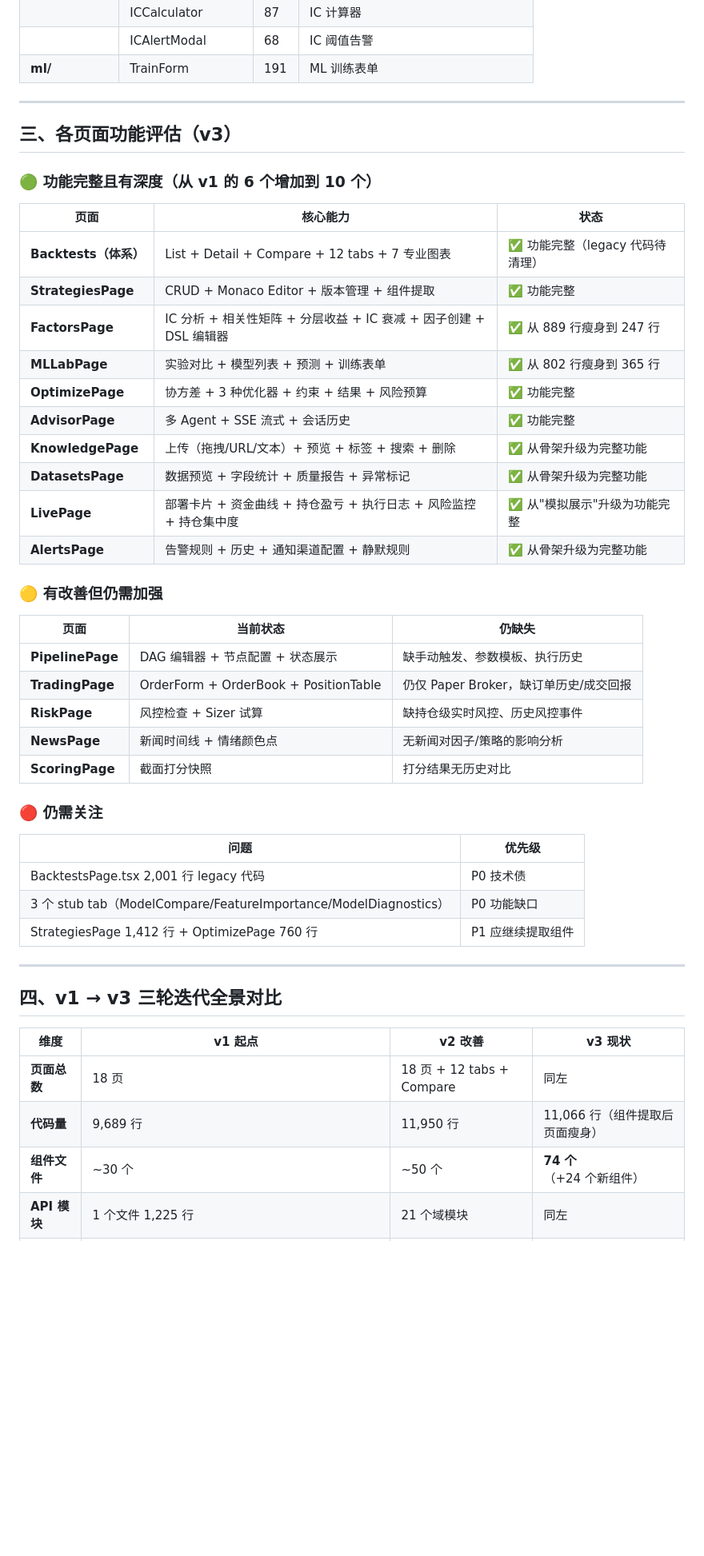
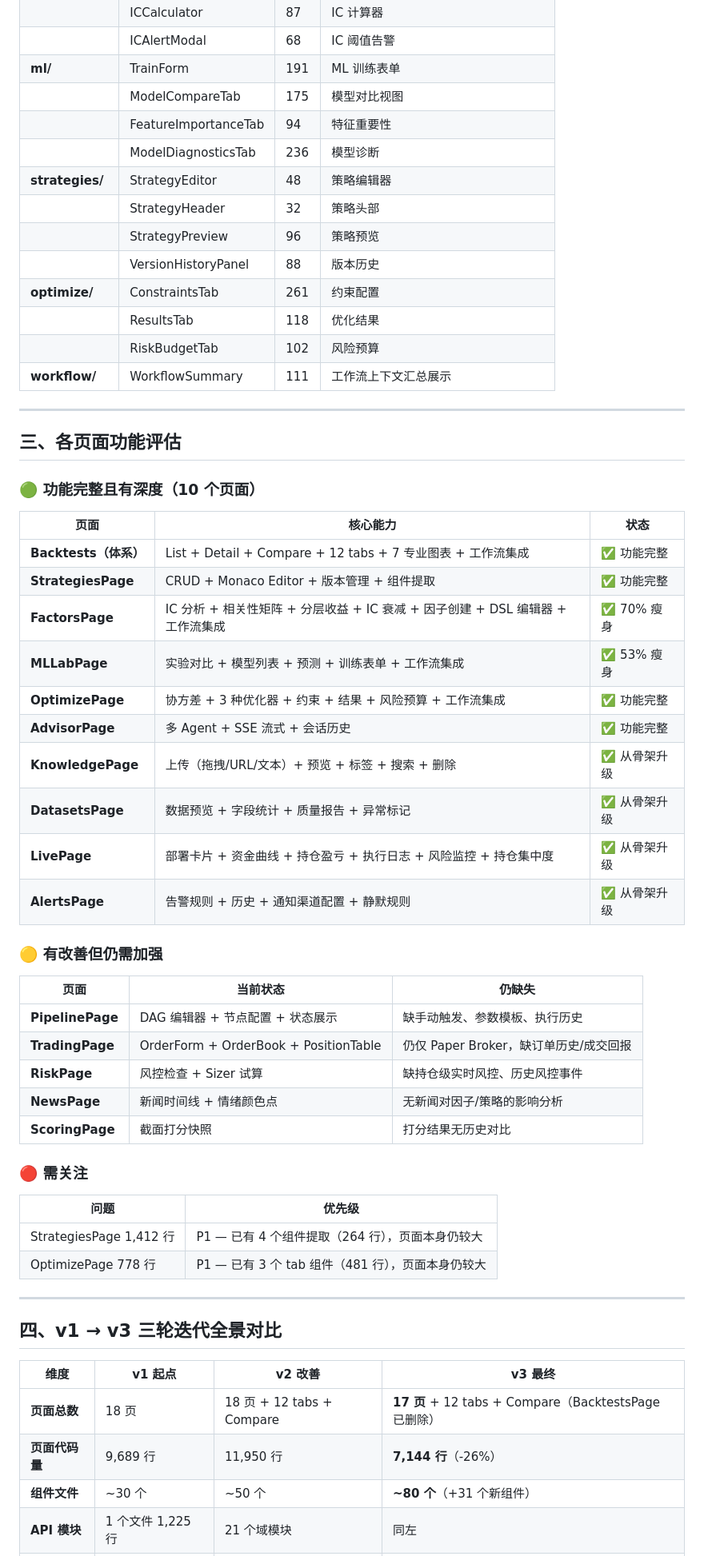
Before and after one commit to 1ye-p/Quanty, a Markdown page: docs/FRONTEND_PRODUCT_REVIEW_v3.md, the part around one of its changes. Shown at 80% size. Drawn GitHub-style; blank space fills up the shorter version.

```diff
--- a/docs/FRONTEND_PRODUCT_REVIEW_v3.md
+++ b/docs/FRONTEND_PRODUCT_REVIEW_v3.md
@@ -79,25 +89,36 @@ v2 报告提出 6 个 P0 + 5 个 P1 改进项。本轮迭代**解决了 3 个 P0
 | | ICCalculator | 87 | IC 计算器 |
 | | ICAlertModal | 68 | IC 阈值告警 |
 | **ml/** | TrainForm | 191 | ML 训练表单 |
+| | ModelCompareTab | 175 | 模型对比视图 |
+| | FeatureImportanceTab | 94 | 特征重要性 |
+| | ModelDiagnosticsTab | 236 | 模型诊断 |
+| **strategies/** | StrategyEditor | 48 | 策略编辑器 |
+| | StrategyHeader | 32 | 策略头部 |
+| | StrategyPreview | 96 | 策略预览 |
+| | VersionHistoryPanel | 88 | 版本历史 |
+| **optimize/** | ConstraintsTab | 261 | 约束配置 |
+| | ResultsTab | 118 | 优化结果 |
+| | RiskBudgetTab | 102 | 风险预算 |
+| **workflow/** | WorkflowSummary | 111 | 工作流上下文汇总展示 |
 
 ---
 
-## 三、各页面功能评估（v3）
+## 三、各页面功能评估
 
-### 🟢 功能完整且有深度（从 v1 的 6 个增加到 10 个）
+### 🟢 功能完整且有深度（10 个页面）
 
 | 页面 | 核心能力 | 状态 |
 |------|---------|------|
-| **Backtests（体系）** | List + Detail + Compare + 12 tabs + 7 专业图表 | ✅ 功能完整（legacy 代码待清理）|
+| **Backtests（体系）** | List + Detail + Compare + 12 tabs + 7 专业图表 + 工作流集成 | ✅ 功能完整 |
 | **StrategiesPage** | CRUD + Monaco Editor + 版本管理 + 组件提取 | ✅ 功能完整 |
-| **FactorsPage** | IC 分析 + 相关性矩阵 + 分层收益 + IC 衰减 + 因子创建 + DSL 编辑器 | ✅ 从 889 行瘦身到 247 行 |
-| **MLLabPage** | 实验对比 + 模型列表 + 预测 + 训练表单 | ✅ 从 802 行瘦身到 365 行 |
-| **OptimizePage** | 协方差 + 3 种优化器 + 约束 + 结果 + 风险预算 | ✅ 功能完整 |
+| **FactorsPage** | IC 分析 + 相关性矩阵 + 分层收益 + IC 衰减 + 因子创建 + DSL 编辑器 + 工作流集成 | ✅ 70% 瘦身 |
+| **MLLabPage** | 实验对比 + 模型列表 + 预测 + 训练表单 + 工作流集成 | ✅ 53% 瘦身 |
+| **OptimizePage** | 协方差 + 3 种优化器 + 约束 + 结果 + 风险预算 + 工作流集成 | ✅ 功能完整 |
 | **AdvisorPage** | 多 Agent + SSE 流式 + 会话历史 | ✅ 功能完整 |
-| **KnowledgePage** | 上传（拖拽/URL/文本）+ 预览 + 标签 + 搜索 + 删除 | ✅ 从骨架升级为完整功能 |
-| **DatasetsPage** | 数据预览 + 字段统计 + 质量报告 + 异常标记 | ✅ 从骨架升级为完整功能 |
-| **LivePage** | 部署卡片 + 资金曲线 + 持仓盈亏 + 执行日志 + 风险监控 + 持仓集中度 | ✅ 从"模拟展示"升级为功能完整 |
-| **AlertsPage** | 告警规则 + 历史 + 通知渠道配置 + 静默规则 | ✅ 从骨架升级为完整功能 |
+| **KnowledgePage** | 上传（拖拽/URL/文本）+ 预览 + 标签 + 搜索 + 删除 | ✅ 从骨架升级 |
+| **DatasetsPage** | 数据预览 + 字段统计 + 质量报告 + 异常标记 | ✅ 从骨架升级 |
+| **LivePage** | 部署卡片 + 资金曲线 + 持仓盈亏 + 执行日志 + 风险监控 + 持仓集中度 | ✅ 从骨架升级 |
+| **AlertsPage** | 告警规则 + 历史 + 通知渠道配置 + 静默规则 | ✅ 从骨架升级 |
 
 ### 🟡 有改善但仍需加强
 
@@ -109,21 +130,20 @@ v2 报告提出 6 个 P0 + 5 个 P1 改进项。本轮迭代**解决了 3 个 P0
 | **NewsPage** | 新闻时间线 + 情绪颜色点 | 无新闻对因子/策略的影响分析 |
 | **ScoringPage** | 截面打分快照 | 打分结果无历史对比 |
 
-### 🔴 仍需关注
+### 🔴 需关注
 
 | 问题 | 优先级 |
 |------|--------|
-| BacktestsPage.tsx 2,001 行 legacy 代码 | P0 技术债 |
-| 3 个 stub tab（ModelCompare/FeatureImportance/ModelDiagnostics）| P0 功能缺口 |
-| StrategiesPage 1,412 行 + OptimizePage 760 行 | P1 应继续提取组件 |
+| StrategiesPage 1,412 行 | P1 — 已有 4 个组件提取（264 行），页面本身仍较大 |
+| OptimizePage 778 行 | P1 — 已有 3 个 tab 组件（481 行），页面本身仍较大 |
 
 ---
 
 ## 四、v1 → v3 三轮迭代全景对比
 
-| 维度 | v1 起点 | v2 改善 | v3 现状 |
+| 维度 | v1 起点 | v2 改善 | v3 最终 |
 |------|---------|---------|---------|
-| **页面总数** | 18 页 | 18 页 + 12 tabs + Compare | 同左 |
-| **代码量** | 9,689 行 | 11,950 行 | 11,066 行（组件提取后页面瘦身）|
-| **组件文件** | ~30 个 | ~50 个 | **74 个**（+24 个新组件）|
+| **页面总数** | 18 页 | 18 页 + 12 tabs + Compare | **17 页** + 12 tabs + Compare（BacktestsPage 已删除）|
+| **页面代码量** | 9,689 行 | 11,950 行 | **7,144 行**（-26%）|
+| **组件文件** | ~30 个 | ~50 个 | **~80 个**（+31 个新组件）|
 | **API 模块** | 1 个文件 1,225 行 | 21 个域模块 | 同左 |
```
Also changed, not shown: other parts of docs/FRONTEND_PRODUCT_REVIEW_v3.md (+50 -41 lines).
